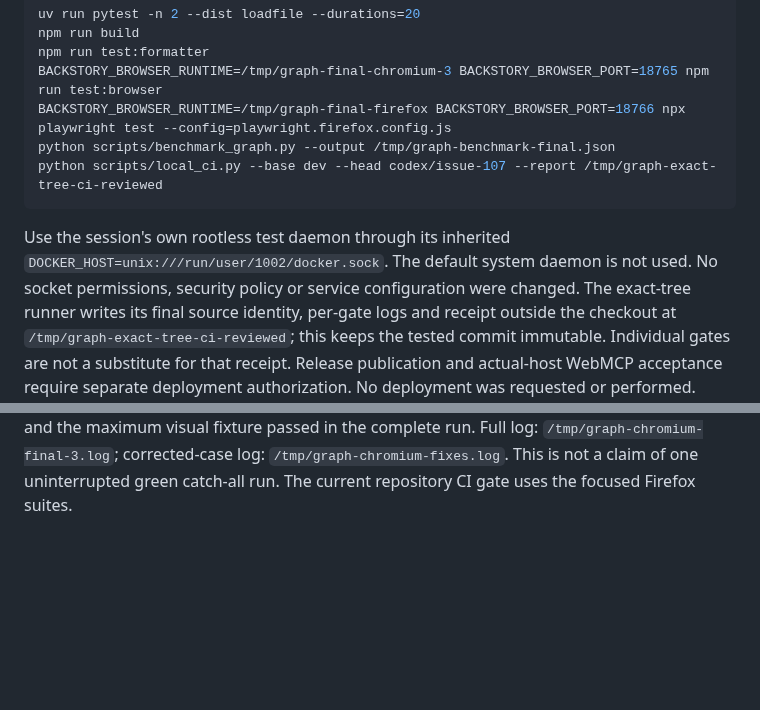
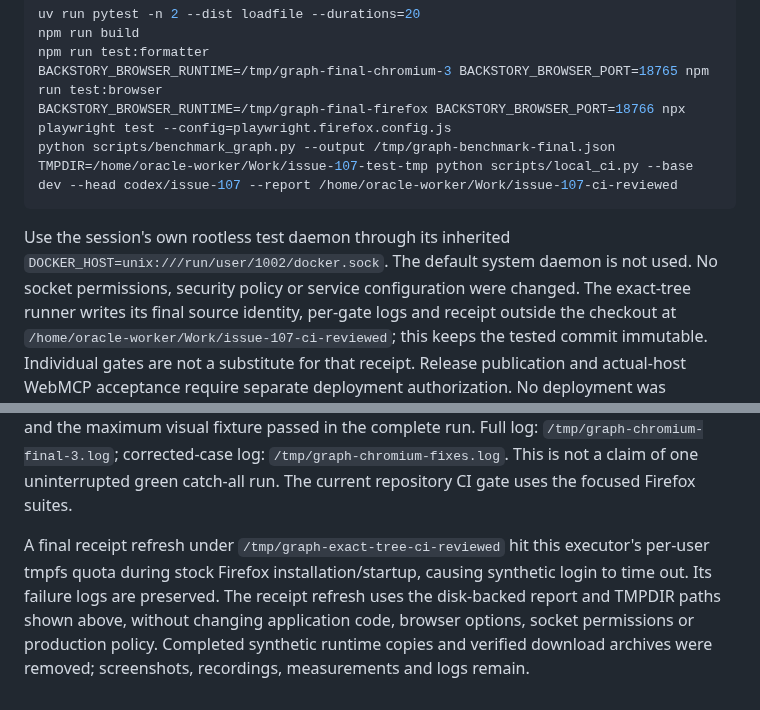
Before and after one commit to bcl1713/backstory, a Markdown page: docs/testing/graph-verification.md, 2 parts joined by grey strips. Rendered like a GitHub page; blank space fills up the shorter version.

Commit message:
docs: record disk-backed CI environment and quota diagnosis

````diff
--- a/docs/testing/graph-verification.md
+++ b/docs/testing/graph-verification.md
@@ -18,14 +18,14 @@ npm run test:formatter
 BACKSTORY_BROWSER_RUNTIME=/tmp/graph-final-chromium-3 BACKSTORY_BROWSER_PORT=18765 npm run test:browser
 BACKSTORY_BROWSER_RUNTIME=/tmp/graph-final-firefox BACKSTORY_BROWSER_PORT=18766 npx playwright test --config=playwright.firefox.config.js
 python scripts/benchmark_graph.py --output /tmp/graph-benchmark-final.json
-python scripts/local_ci.py --base dev --head codex/issue-107 --report /tmp/graph-exact-tree-ci-reviewed
+TMPDIR=/home/oracle-worker/Work/issue-107-test-tmp python scripts/local_ci.py --base dev --head codex/issue-107 --report /home/oracle-worker/Work/issue-107-ci-reviewed
 ```
 
 Use the session's own rootless test daemon through its inherited
 `DOCKER_HOST=unix:///run/user/1002/docker.sock`. The default system daemon is not
 used. No socket permissions, security policy or service configuration were
 changed. The exact-tree runner writes its final source identity, per-gate logs
-and receipt outside the checkout at `/tmp/graph-exact-tree-ci-reviewed`; this keeps the
+and receipt outside the checkout at `/home/oracle-worker/Work/issue-107-ci-reviewed`; this keeps the
 tested commit immutable. Individual gates are not a substitute for that receipt.
 Release publication and actual-host WebMCP acceptance require separate deployment
 authorization. No deployment was requested or performed.
@@ -123,3 +123,11 @@ visual fixture passed in the complete run. Full log:
 `/tmp/graph-chromium-final-3.log`; corrected-case log:
 `/tmp/graph-chromium-fixes.log`. This is not a claim of one uninterrupted green
 catch-all run. The current repository CI gate uses the focused Firefox suites.
+
+A final receipt refresh under `/tmp/graph-exact-tree-ci-reviewed` hit this
+executor's per-user tmpfs quota during stock Firefox installation/startup,
+causing synthetic login to time out. Its failure logs are preserved. The
+receipt refresh uses the disk-backed report and TMPDIR paths shown above,
+without changing application code, browser options, socket permissions or
+production policy. Completed synthetic runtime copies and verified download
+archives were removed; screenshots, recordings, measurements and logs remain.
````
